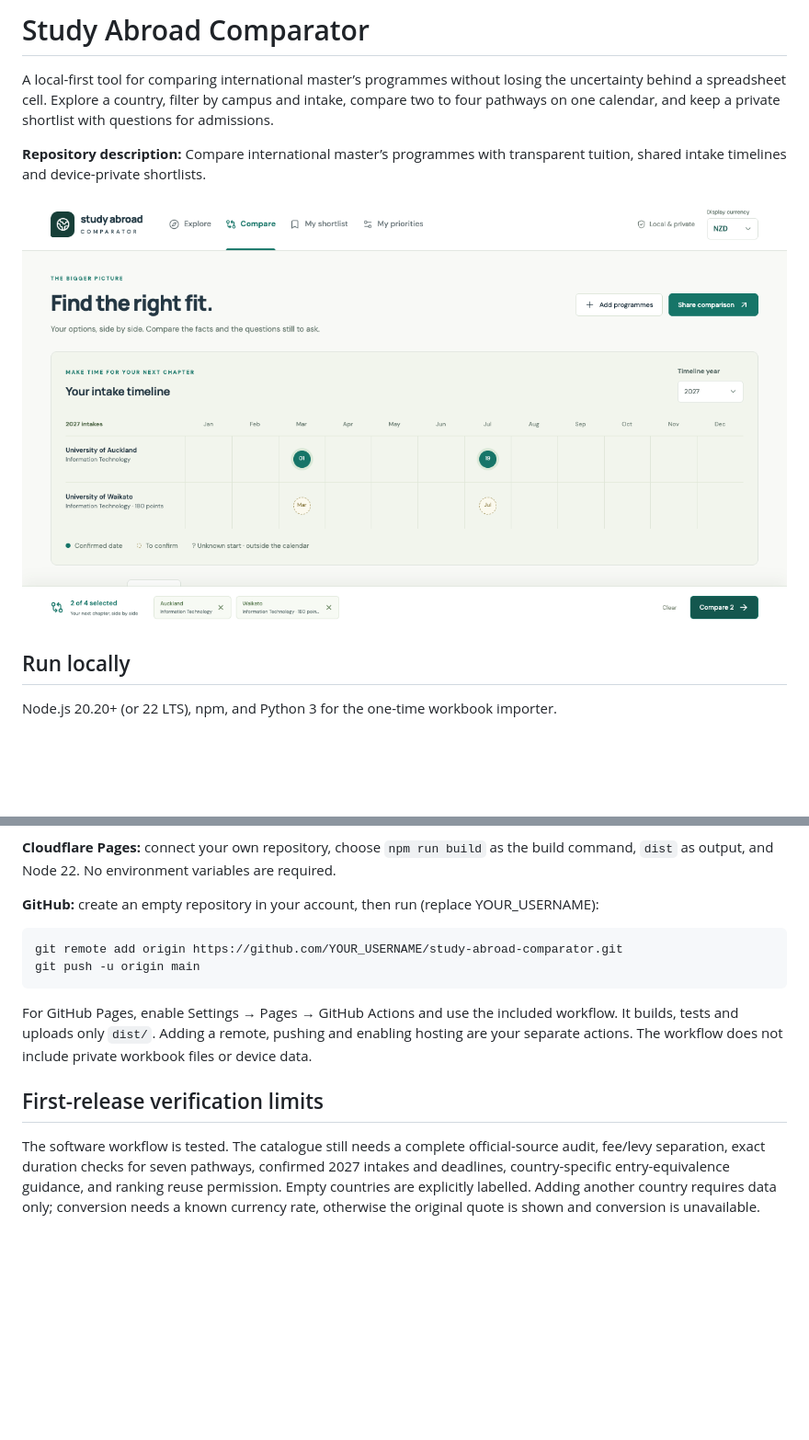
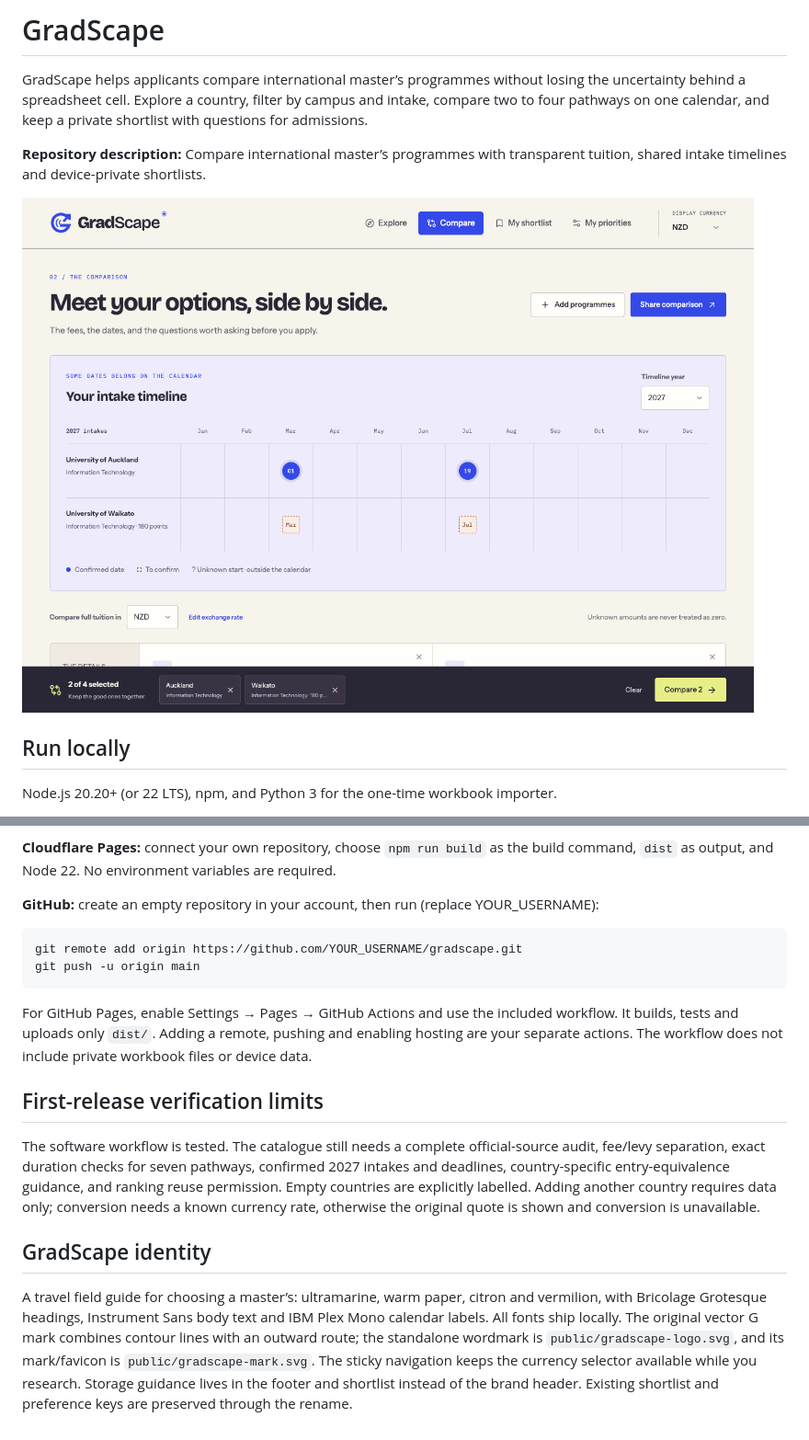
Before and after one commit to buildwithtom/gradscape, a Markdown page: README.md, 2 parts joined by grey strips. Shown at 92% size. Rendered like a GitHub page; pictures changed too: docs/comparison.png; blank space fills up the shorter version.

````diff
--- a/README.md
+++ b/README.md
@@ -1,6 +1,6 @@
-# Study Abroad Comparator
+# GradScape
 
-A local-first tool for comparing international master’s programmes without losing the uncertainty behind a spreadsheet cell. Explore a country, filter by campus and intake, compare two to four pathways on one calendar, and keep a private shortlist with questions for admissions.
+GradScape helps applicants compare international master’s programmes without losing the uncertainty behind a spreadsheet cell. Explore a country, filter by campus and intake, compare two to four pathways on one calendar, and keep a private shortlist with questions for admissions.
 
 **Repository description:** Compare international master’s programmes with transparent tuition, shared intake timelines and device-private shortlists.
 
@@ -78,7 +78,7 @@ Nothing has been published or pushed. The app uses Vite `base: './'` and hash na
 **GitHub:** create an empty repository in your account, then run (replace YOUR_USERNAME):
 
 ```sh
-git remote add origin https://github.com/YOUR_USERNAME/study-abroad-comparator.git
+git remote add origin https://github.com/YOUR_USERNAME/gradscape.git
 git push -u origin main
 ```
 
@@ -87,3 +87,7 @@ For GitHub Pages, enable Settings → Pages → GitHub Actions and use the inclu
 ## First-release verification limits
 
 The software workflow is tested. The catalogue still needs a complete official-source audit, fee/levy separation, exact duration checks for seven pathways, confirmed 2027 intakes and deadlines, country-specific entry-equivalence guidance, and ranking reuse permission. Empty countries are explicitly labelled. Adding another country requires data only; conversion needs a known currency rate, otherwise the original quote is shown and conversion is unavailable.
+
+## GradScape identity
+
+A travel field guide for choosing a master’s: ultramarine, warm paper, citron and vermilion, with Bricolage Grotesque headings, Instrument Sans body text and IBM Plex Mono calendar labels. All fonts ship locally. The original vector G mark combines contour lines with an outward route; the standalone wordmark is `public/gradscape-logo.svg`, and its mark/favicon is `public/gradscape-mark.svg`. The sticky navigation keeps the currency selector available while you research. Storage guidance lives in the footer and shortlist instead of the brand header. Existing shortlist and preference keys are preserved through the rename.
````
Also changed, not shown: docs/explore-1440.png, docs/explore-390.png, docs/explore-768.png, 12 other files.
